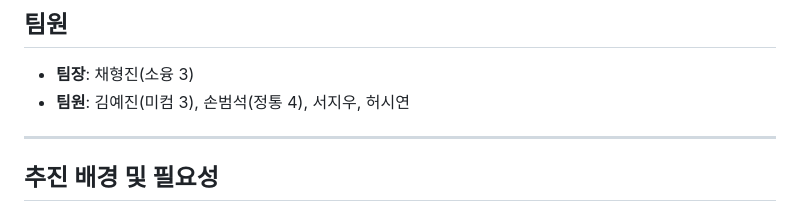
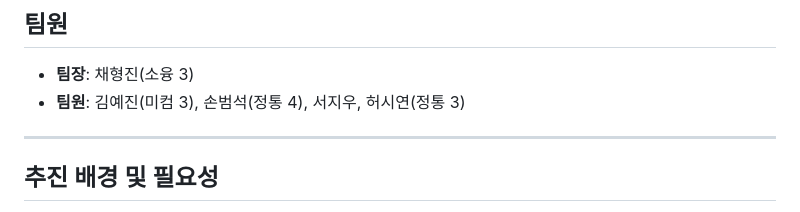
Before and after one commit to hyeongjin0105/Capstone_1team, a Markdown page: README.md, the part around the change. Rendered like a GitHub page.

```diff
--- a/README.md
+++ b/README.md
@@ -7,7 +7,7 @@
 
 ## 팀원
 *   **팀장**: 채형진(소융 3)
-*   **팀원**: 김예진(미컴 3), 손범석(정통 4), 서지우, 허시연
+*   **팀원**: 김예진(미컴 3), 손범석(정통 4), 서지우, 허시연(정통 3)
 
 ---
 
```
